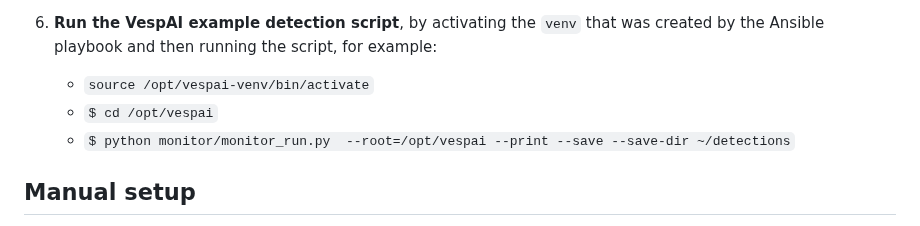
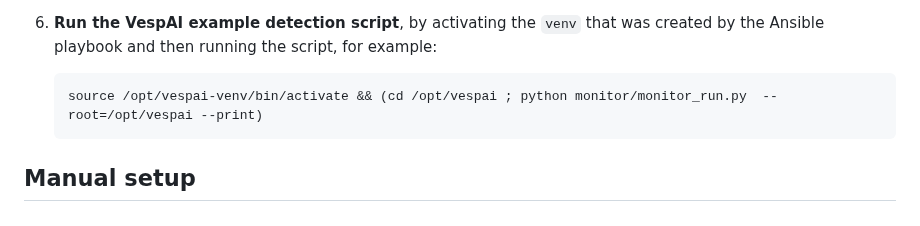
Before and after one commit to andrw3000/vespai, a Markdown page: deploy/README.md, the part around the change. Drawn GitHub-style.

Commit message:
Markdown format tweak.

````diff
--- a/deploy/README.md
+++ b/deploy/README.md
@@ -36,9 +36,10 @@ Here are some notes on how you can get the VespAI detection running using the pr
     - `<git-repo-branch` is the branch-name (or other git ref) in the git repo, e.g. `ansible-deployment`
 
   6. **Run the VespAI example detection script**, by activating the `venv` that was created by the Ansible playbook and then running the script, for example:
-     - `source /opt/vespai-venv/bin/activate`
-     - `$ cd /opt/vespai`
-     - `$ python monitor/monitor_run.py  --root=/opt/vespai --print --save --save-dir ~/detections`
+
+	  ```
+	  source /opt/vespai-venv/bin/activate && (cd /opt/vespai ; python monitor/monitor_run.py  --root=/opt/vespai --print)
+	  ```
 
 ## Manual setup
 
````
